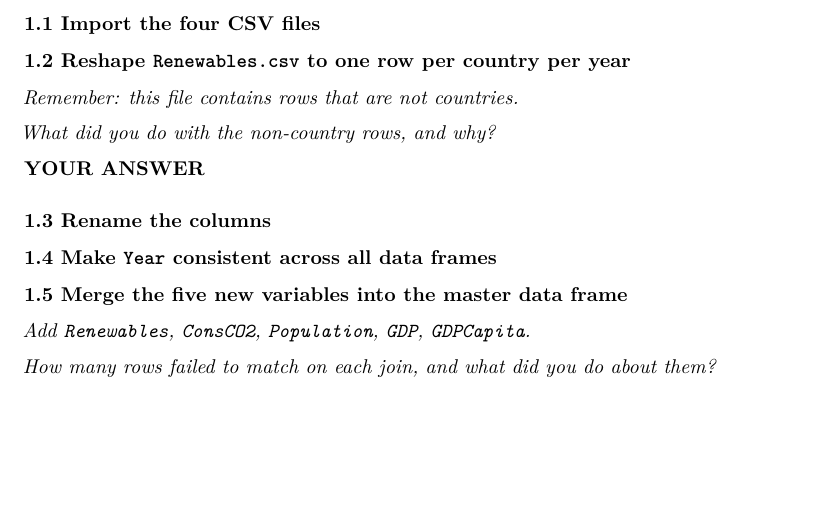
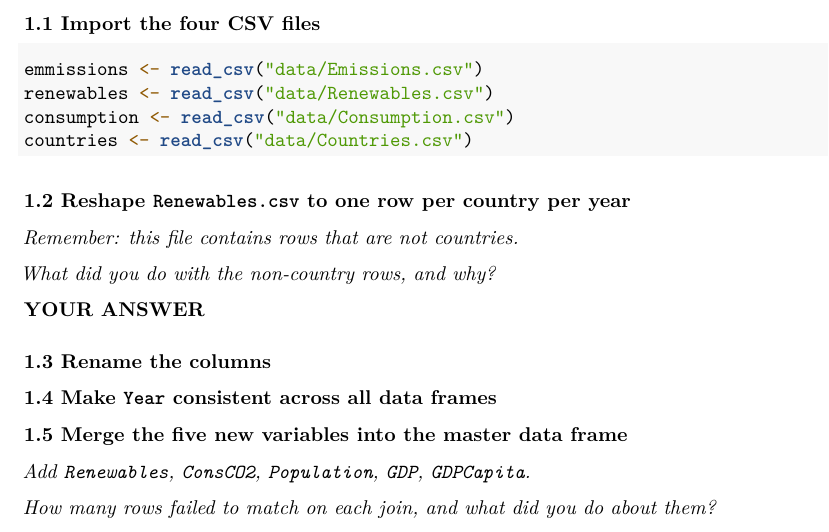
Before and after one commit to Vitro101/Assignment-2, an R Markdown document (Submission_Template.Rmd): part of page 4 of 14, cut so that both start at the same text, the shorter picture padded with empty space. Rendered offline with R 4.5, knitr and Pandoc, then LaTeX, with nearby package versions.

Commit message:
Data imported

````diff
--- a/Submission_Template.Rmd
+++ b/Submission_Template.Rmd
@@ -79,7 +79,10 @@ organised. Half a page is plenty.*
 ### 1.1 Import the four CSV files
 
 ```{r t1q1}
-
+emmissions <- read_csv("data/Emissions.csv")
+renewables <- read_csv("data/Renewables.csv")
+consumption <- read_csv("data/Consumption.csv")
+countries <- read_csv("data/Countries.csv")
 ```
 
 ### 1.2 Reshape `Renewables.csv` to one row per country per year
````
Also changed, not shown: Submission_Template.Rmd (2 more changed lines).
